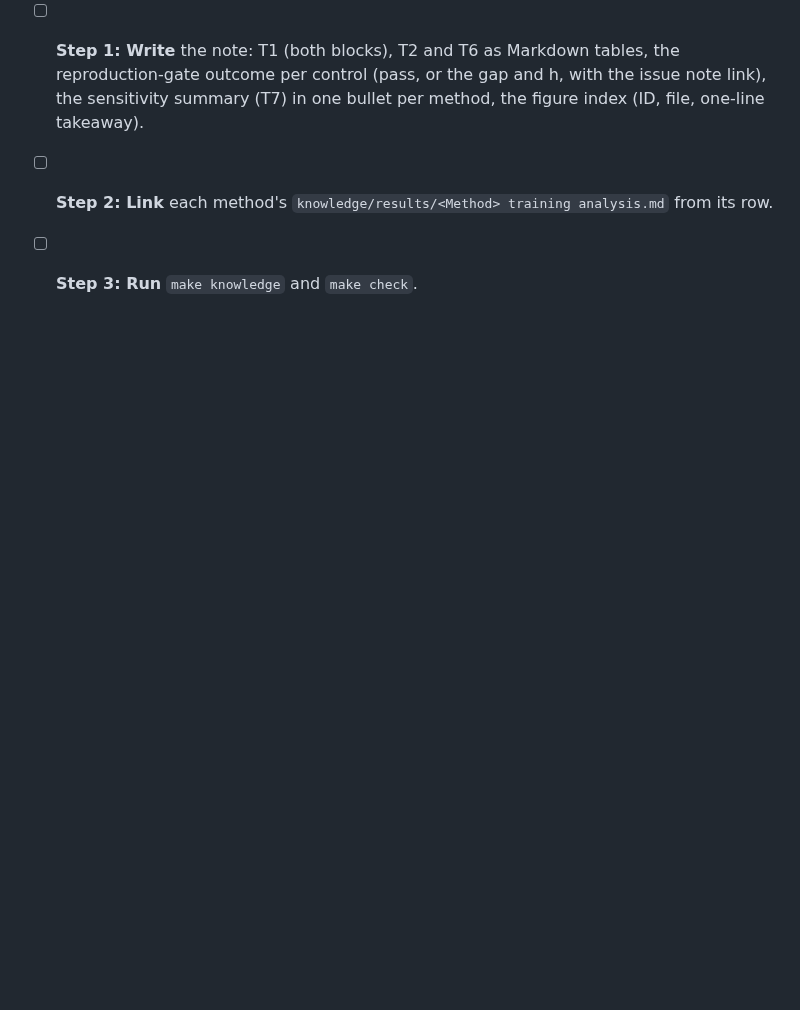
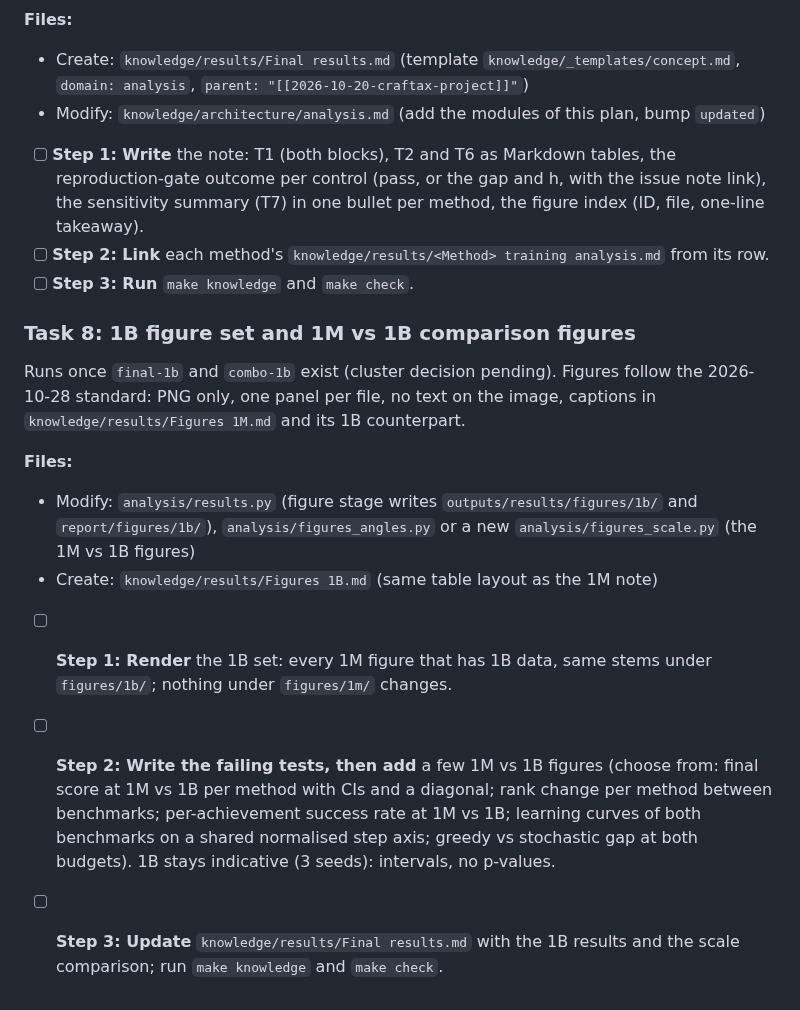
Before and after one commit to Pawlo77/rl-craftmax, a Markdown page: plans/2026-10-20-craftax-project/2026-10-20-craftax-comparison-and-results.md, the part around the change. Drawn GitHub-style; blank space fills up the shorter version.

Commit message:
docs: plan the 1B figure set and the 1M vs 1B figures

```diff
--- a/plans/2026-10-20-craftax-project/2026-10-20-craftax-comparison-and-results.md
+++ b/plans/2026-10-20-craftax-project/2026-10-20-craftax-comparison-and-results.md
@@ -178,3 +178,15 @@ Runs after [[2026-10-20-craftax-interpretation-and-ruleset]] Task 6 (Phase 4 ord
 - [ ] **Step 1: Write** the note: T1 (both blocks), T2 and T6 as Markdown tables, the reproduction-gate outcome per control (pass, or the gap and h, with the issue note link), the sensitivity summary (T7) in one bullet per method, the figure index (ID, file, one-line takeaway).
 - [ ] **Step 2: Link** each method's `knowledge/results/<Method> training analysis.md` from its row.
 - [ ] **Step 3: Run** `make knowledge` and `make check`.
+
+### Task 8: 1B figure set and 1M vs 1B comparison figures
+
+Runs once `final-1b` and `combo-1b` exist (cluster decision pending). Figures follow the 2026-10-28 standard: PNG only, one panel per file, no text on the image, captions in `knowledge/results/Figures 1M.md` and its 1B counterpart.
+
+**Files:**
+- Modify: `analysis/results.py` (figure stage writes `outputs/results/figures/1b/` and `report/figures/1b/`), `analysis/figures_angles.py` or a new `analysis/figures_scale.py` (the 1M vs 1B figures)
+- Create: `knowledge/results/Figures 1B.md` (same table layout as the 1M note)
+
+- [ ] **Step 1: Render** the 1B set: every 1M figure that has 1B data, same stems under `figures/1b/`; nothing under `figures/1m/` changes.
+- [ ] **Step 2: Write the failing tests, then add** a few 1M vs 1B figures (choose from: final score at 1M vs 1B per method with CIs and a diagonal; rank change per method between benchmarks; per-achievement success rate at 1M vs 1B; learning curves of both benchmarks on a shared normalised step axis; greedy vs stochastic gap at both budgets). 1B stays indicative (3 seeds): intervals, no p-values.
+- [ ] **Step 3: Update** `knowledge/results/Final results.md` with the 1B results and the scale comparison; run `make knowledge` and `make check`.
```
